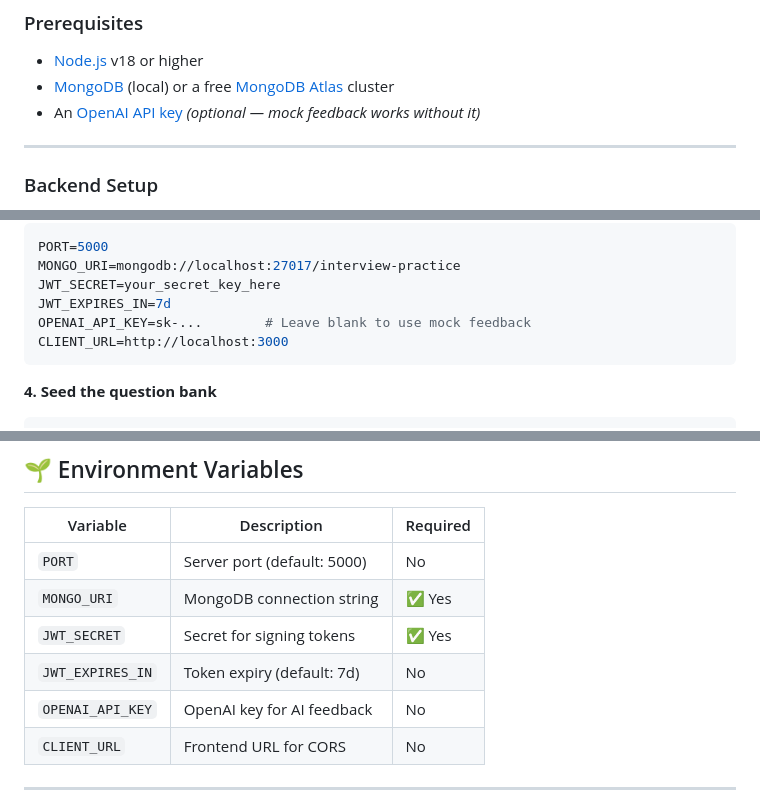
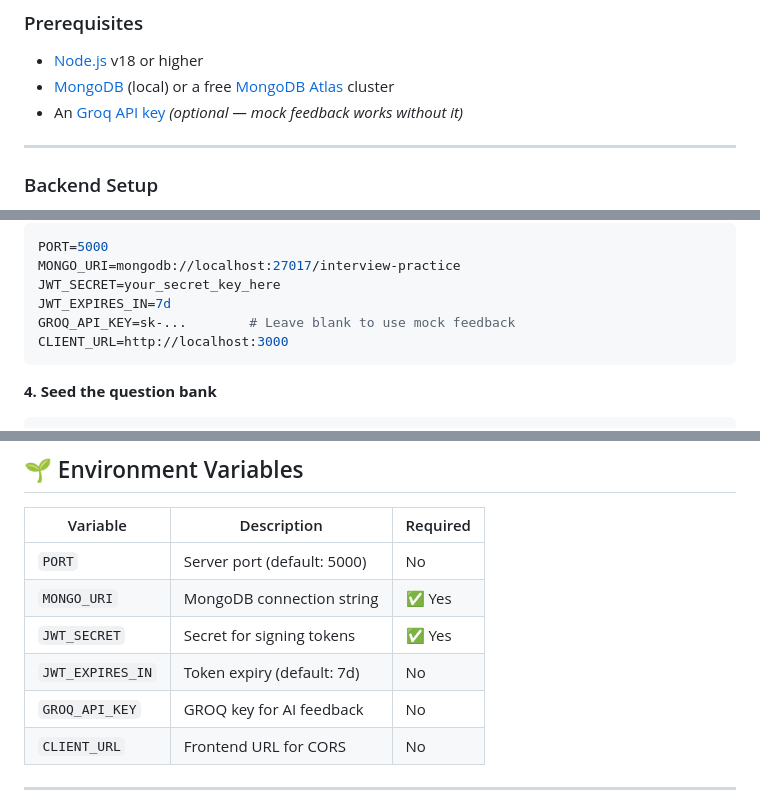
Before and after one commit to Murali-D-Har/Prepace-Interview, a Markdown page: Readme.md, 3 parts joined by grey strips. Rendered like a GitHub page.

````diff
--- a/Readme.md
+++ b/Readme.md
@@ -91,7 +91,7 @@ prepace/
 
 - [Node.js](https://nodejs.org/) v18 or higher
 - [MongoDB](https://www.mongodb.com/) (local) or a free [MongoDB Atlas](https://cloud.mongodb.com) cluster
-- An [OpenAI API key](https://platform.openai.com/) _(optional — mock feedback works without it)_
+- An [Groq API key](https://platform.groq.com/) _(optional — mock feedback works without it)_
 
 ---
 
@@ -123,7 +123,7 @@ PORT=5000
 MONGO_URI=mongodb://localhost:27017/interview-practice
 JWT_SECRET=your_secret_key_here
 JWT_EXPIRES_IN=7d
-OPENAI_API_KEY=sk-...        # Leave blank to use mock feedback
+GROQ_API_KEY=sk-...        # Leave blank to use mock feedback
 CLIENT_URL=http://localhost:3000
 ```
 
@@ -281,7 +281,7 @@ npm run seed    # Seed the database with 22 questions
 | `MONGO_URI`      | MongoDB connection string   | ✅ Yes   |
 | `JWT_SECRET`     | Secret for signing tokens   | ✅ Yes   |
 | `JWT_EXPIRES_IN` | Token expiry (default: 7d)  | No       |
-| `OPENAI_API_KEY` | OpenAI key for AI feedback  | No       |
+| `GROQ_API_KEY`   | GROQ key for AI feedback    | No       |
 | `CLIENT_URL`     | Frontend URL for CORS       | No       |
 
 ---
````
Also changed, not shown: other parts of Readme.md (+4 -4 lines).
